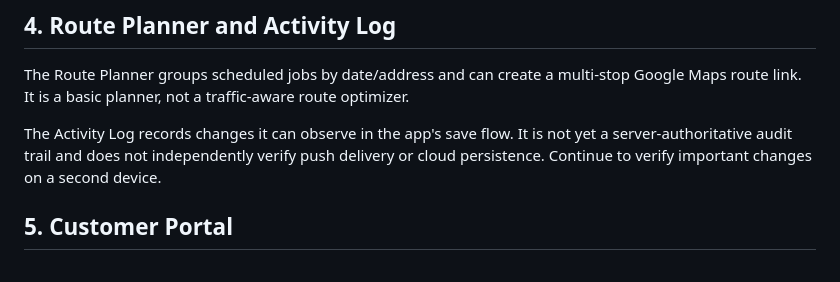
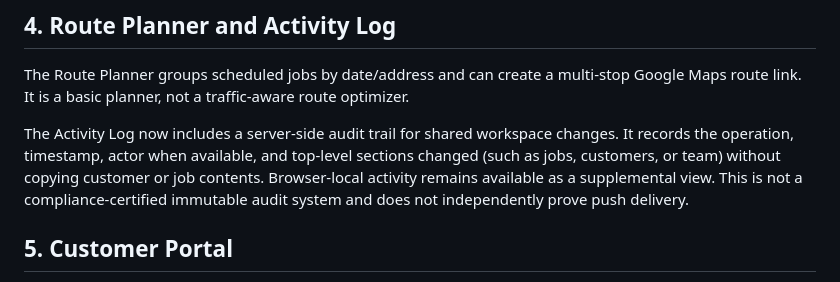
Before and after one commit to g4z8zv6fm2-bot/mysite, a Markdown page: BUSINESS-TOOLS-SETUP.md, the part around the change. Drawn GitHub-style.

Commit message:
Document server-side workspace audit trail

```diff
--- a/BUSINESS-TOOLS-SETUP.md
+++ b/BUSINESS-TOOLS-SETUP.md
@@ -35,7 +35,7 @@ The current response means the provider accepted the request, not that the messa
 
 The Route Planner groups scheduled jobs by date/address and can create a multi-stop Google Maps route link. It is a basic planner, not a traffic-aware route optimizer.
 
-The Activity Log records changes it can observe in the app's save flow. It is not yet a server-authoritative audit trail and does not independently verify push delivery or cloud persistence. Continue to verify important changes on a second device.
+The Activity Log now includes a server-side audit trail for shared workspace changes. It records the operation, timestamp, actor when available, and top-level sections changed (such as jobs, customers, or team) without copying customer or job contents. Browser-local activity remains available as a supplemental view. This is not a compliance-certified immutable audit system and does not independently prove push delivery.
 
 ## 5. Customer Portal
 
```
